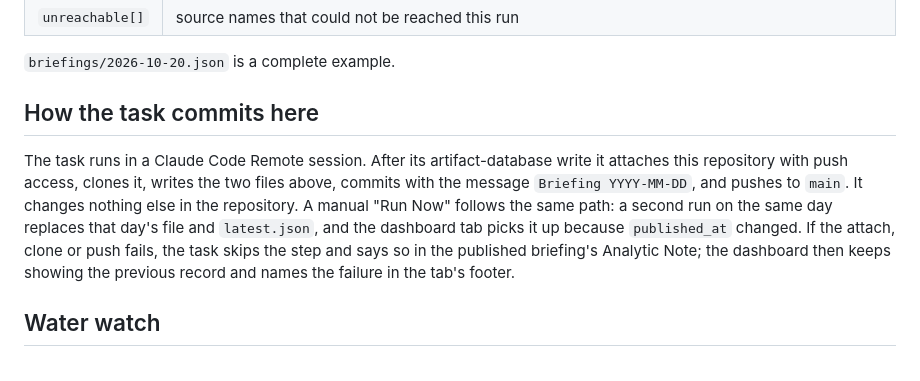
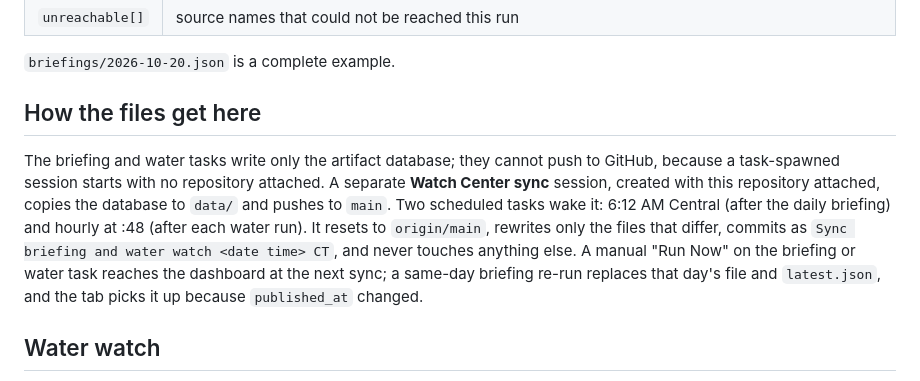
Before and after one commit to nallenWUSTL/EM_Watch_Center, a Markdown page: data/README.md, the part around the change. GitHub-like rendering.

Commit message:
Document the store-to-repo sync session
Co-Authored-By: Claude Fable 5.1 <noreply@anthropic.com>
Claude-Session: https://claude.ai/code/session_018PbTq7UNaXWSB9PEz8Lakn

```diff
--- a/data/README.md
+++ b/data/README.md
@@ -44,17 +44,19 @@ All strings unless noted.
 
 `briefings/2026-10-20.json` is a complete example.
 
-## How the task commits here
+## How the files get here
 
-The task runs in a Claude Code Remote session. After its artifact-database
-write it attaches this repository with push access, clones it, writes the two
-files above, commits with the message `Briefing YYYY-MM-DD`, and pushes to
-`main`. It changes nothing else in the repository. A manual "Run Now" follows
-the same path: a second run on the same day replaces that day's file and
-`latest.json`, and the dashboard tab picks it up because `published_at`
-changed. If the attach, clone or push fails, the task skips the step and says
-so in the published briefing's Analytic Note; the dashboard then keeps showing
-the previous record and names the failure in the tab's footer.
+The briefing and water tasks write only the artifact database; they cannot
+push to GitHub, because a task-spawned session starts with no repository
+attached. A separate **Watch Center sync** session, created with this
+repository attached, copies the database to `data/` and pushes to `main`. Two
+scheduled tasks wake it: 6:12 AM Central (after the daily briefing) and hourly
+at :48 (after each water run). It resets to `origin/main`, rewrites only the
+files that differ, commits as `Sync briefing and water watch <date time> CT`,
+and never touches anything else. A manual "Run Now" on the briefing or water
+task reaches the dashboard at the next sync; a same-day briefing re-run
+replaces that day's file and `latest.json`, and the tab picks it up because
+`published_at` changed.
 
 ## Water watch
 
```
